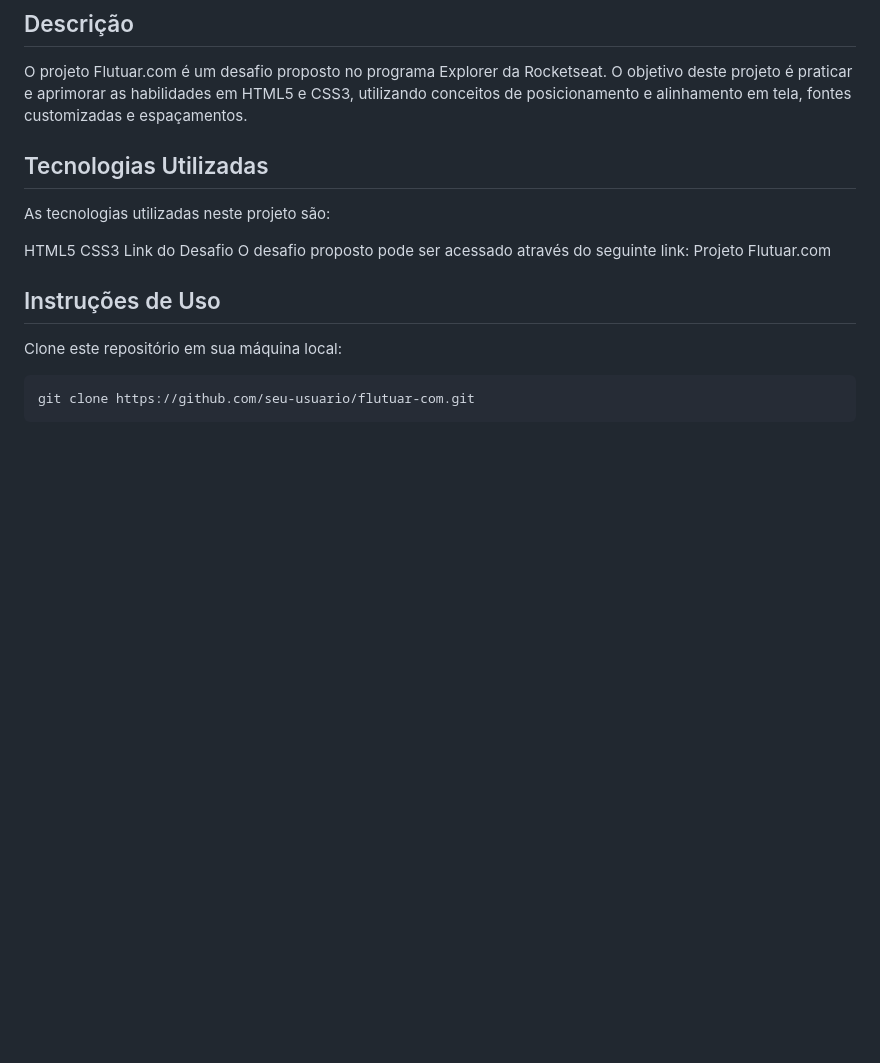
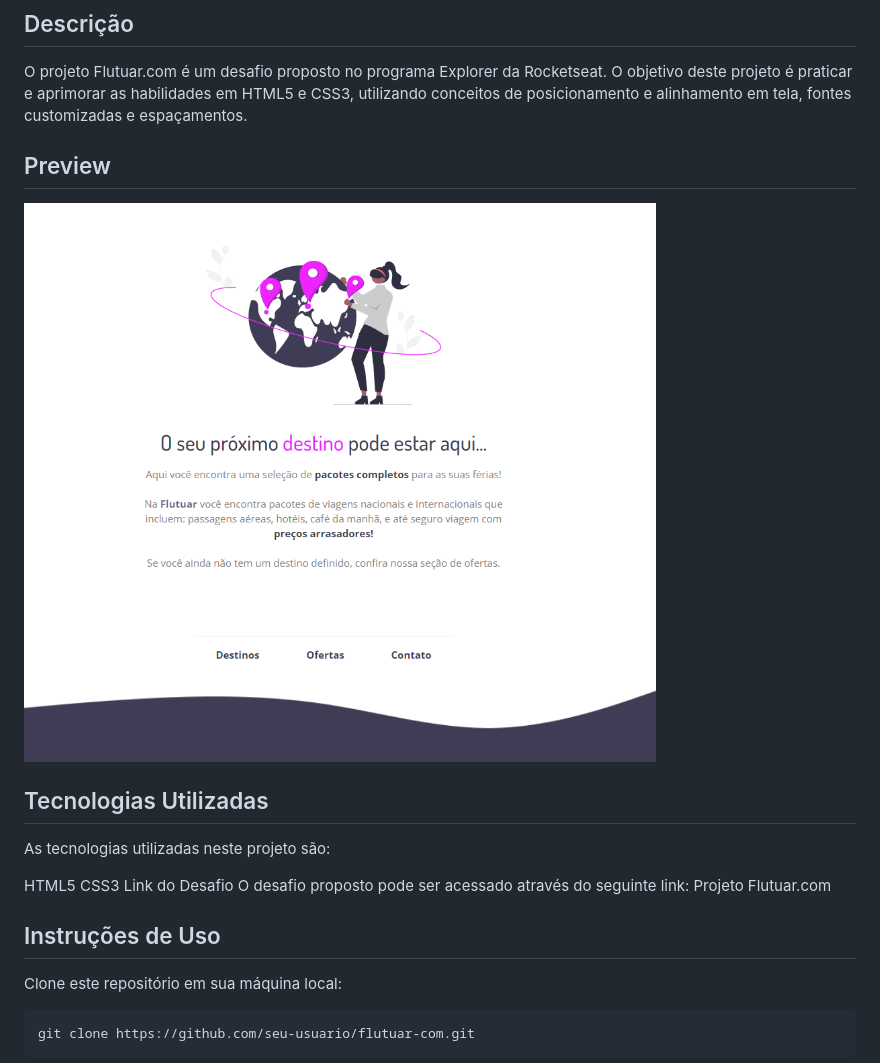
Before and after one commit to TamuraFelipe/explorer-stage02, a Markdown page: readme.md, the part around the change. Drawn GitHub-style; pictures changed too: assets/img-flutuar.png (added); blank space fills up the shorter version.

```diff
--- a/readme.md
+++ b/readme.md
@@ -3,6 +3,9 @@ Este é o README do projeto Flutuar.com desenvolvido como parte do programa Expl
 
 ## Descrição
 O projeto Flutuar.com é um desafio proposto no programa Explorer da Rocketseat. O objetivo deste projeto é praticar e aprimorar as habilidades em HTML5 e CSS3, utilizando conceitos de posicionamento e alinhamento em tela, fontes customizadas e espaçamentos.
+
+## Preview
+<img src="./assets/img-flutuar.png" alt="Preview do Site"/>
 
 ## Tecnologias Utilizadas
 As tecnologias utilizadas neste projeto são:
```
